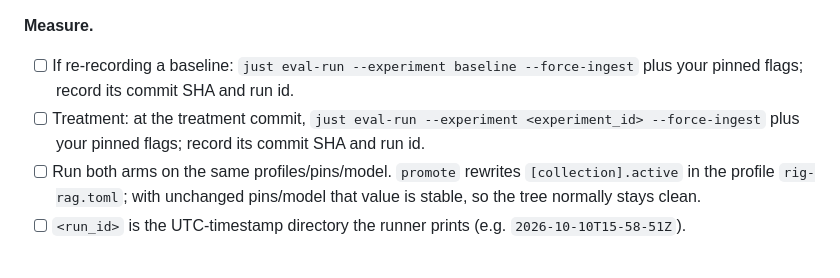
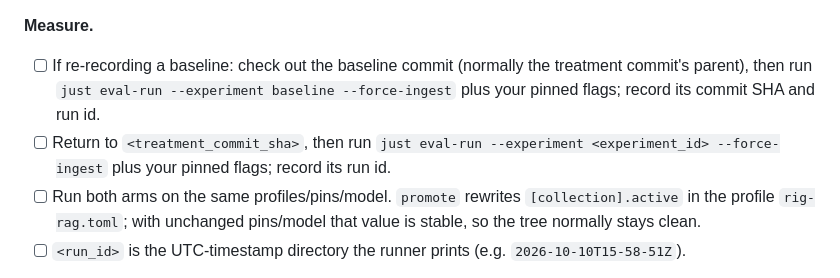
Before and after one commit to zummenix/rig-rag, a Markdown page: eval/experiments/template.md, the part around the change. Rendered like a GitHub page.

Commit message:
Correct markdown formatting in template.md
Fix formatting issues in the experiment instructions.

Co-authored-by: Copilot Autofix powered by AI <175728472+Copilot@users.noreply.github.com>

```diff
--- a/eval/experiments/template.md
+++ b/eval/experiments/template.md
@@ -49,11 +49,11 @@ stages. See eval/README.md for flags, profiles, metrics, and contracts.
       carry those pinned values into every `eval-run` below.
 
 **Measure.**
-- [ ] If re-recording a baseline: `just eval-run --experiment baseline
+- [ ] If re-recording a baseline: check out the baseline commit (normally the
+      treatment commit's parent), then run `just eval-run --experiment baseline
       --force-ingest` plus your pinned flags; record its commit SHA and run id.
-- [ ] Treatment: at the treatment commit, `just eval-run --experiment
-      <experiment_id> --force-ingest` plus your pinned flags; record its commit
-      SHA and run id.
+- [ ] Return to `<treatment_commit_sha>`, then run `just eval-run --experiment
+      <experiment_id> --force-ingest` plus your pinned flags; record its run id.
 - [ ] Run both arms on the same profiles/pins/model. `promote` rewrites
       `[collection].active` in the profile `rig-rag.toml`; with unchanged
       pins/model that value is stable, so the tree normally stays clean.
```
